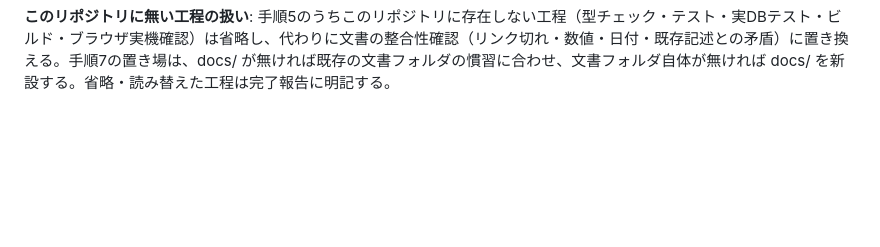
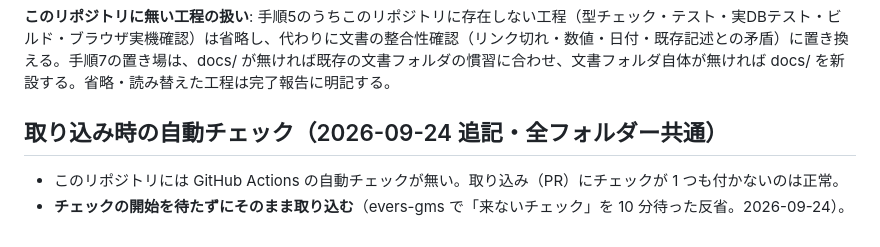
Before and after one commit to gotohiro61-del/saisun-guide, a Markdown page: CLAUDE.md, the part around the change. Drawn GitHub-style; blank space fills up the shorter version.

Commit message:
docs: CLAUDE.md に「自動チェックは無いので、取り込みはチェックを待たずに行う」を追記
evers-gms で 2026-09-24 に「来ない自動チェック」を 10 分待った反省。
自動チェックの無いリポジトリでは、取り込みにチェックが付かないのが正常であることを明記した。

Co-Authored-By: Claude Fable 5.1 <noreply@anthropic.com>

```diff
--- a/CLAUDE.md
+++ b/CLAUDE.md
@@ -79,3 +79,8 @@
 - 上記で決まらない矛盾は、より安全な方を優先する
 
 **このリポジトリに無い工程の扱い**: 手順5のうちこのリポジトリに存在しない工程（型チェック・テスト・実DBテスト・ビルド・ブラウザ実機確認）は省略し、代わりに文書の整合性確認（リンク切れ・数値・日付・既存記述との矛盾）に置き換える。手順7の置き場は、docs/ が無ければ既存の文書フォルダの慣習に合わせ、文書フォルダ自体が無ければ docs/ を新設する。省略・読み替えた工程は完了報告に明記する。
+
+## 取り込み時の自動チェック（2026-09-24 追記・全フォルダー共通）
+
+- このリポジトリには GitHub Actions の自動チェックが無い。取り込み（PR）にチェックが 1 つも付かないのは正常。
+- **チェックの開始を待たずにそのまま取り込む**（evers-gms で「来ないチェック」を 10 分待った反省。2026-09-24）。
```
